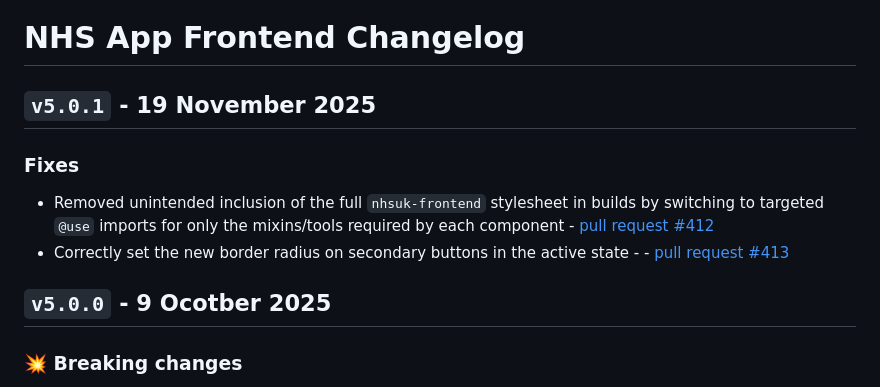
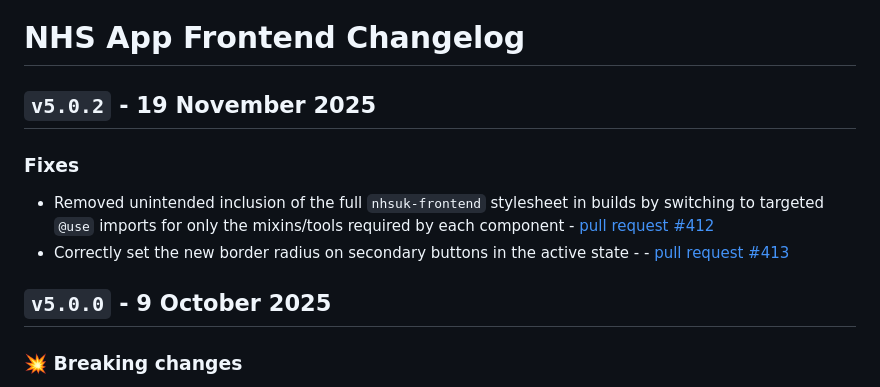
Before and after one commit to nhsuk/nhsapp-frontend, a Markdown page: CHANGELOG.md, the part around the change. GitHub-like rendering.

Commit message:
update changelog

```diff
--- a/CHANGELOG.md
+++ b/CHANGELOG.md
@@ -1,13 +1,13 @@
 # NHS App Frontend Changelog
 
-## `v5.0.1` - 19 November 2025
+## `v5.0.2` - 19 November 2025
 
 ### Fixes
 
 - Removed unintended inclusion of the full `nhsuk-frontend` stylesheet in builds by switching to targeted `@use` imports for only the mixins/tools required by each component - [pull request #412](https://github.com/nhsuk/nhsapp-frontend/pull/412)
 - Correctly set the new border radius on secondary buttons in the active state - - [pull request #413](https://github.com/nhsuk/nhsapp-frontend/pull/413)
 
-## `v5.0.0` - 9 Ocotber 2025
+## `v5.0.0` - 9 October 2025
 
 ### 💥 Breaking changes
 
```
